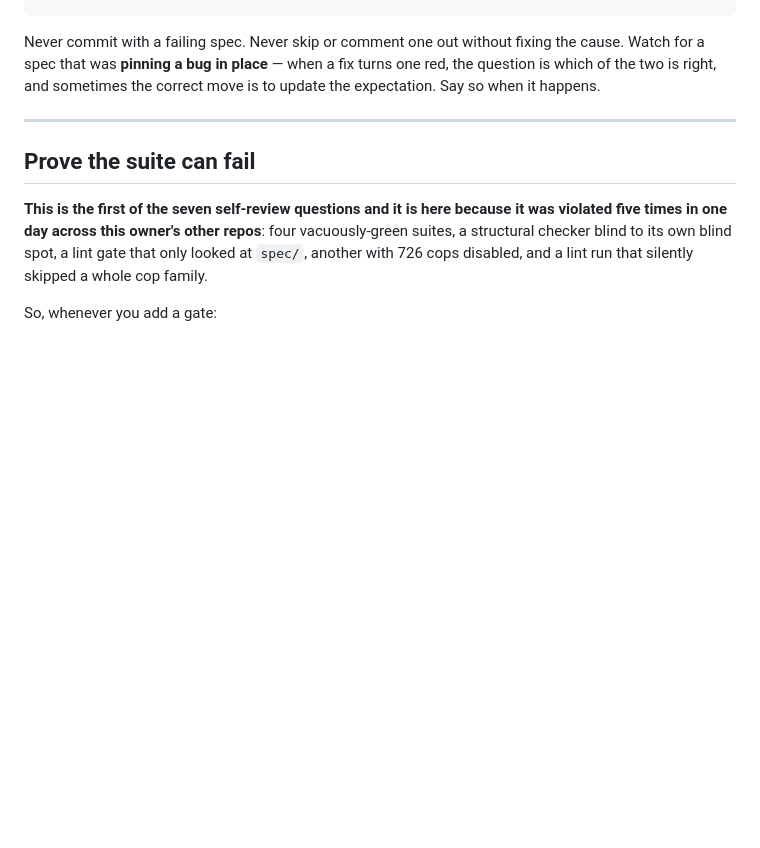
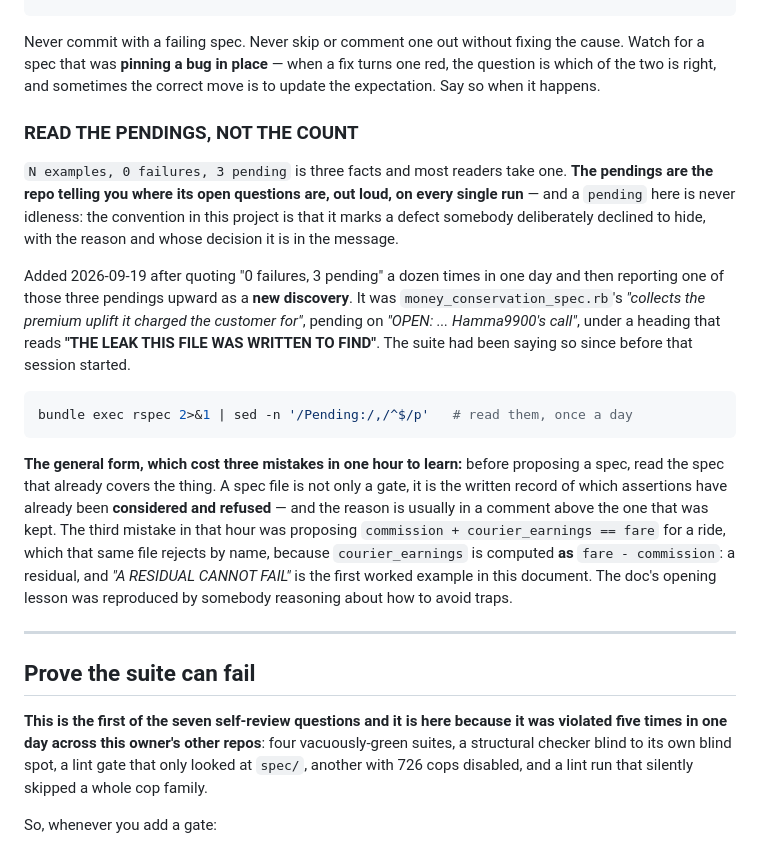
Before and after one commit to Hama99o/karwan-api, a Markdown page: docs/TESTING.md, the part around the change. Drawn GitHub-style; blank space fills up the shorter version.

Commit message:
TESTING: read the pendings, not the count
"N examples, 0 failures, 3 pending" is three facts and most readers take one.
The pendings are the repo saying where its open questions are, out loud, on
every run - and a pending here is never idleness: the convention is that it
marks a defect somebody deliberately declined to hide, with the reason and whose
decision it is in the message.

Added after quoting "0 failures, 3 pending" a dozen times in one day and then
reporting one of those three pendings upward as a NEW DISCOVERY. It was
money_conservation_spec.rb's "collects the premium uplift it charged the
customer for", under a heading reading "THE LEAK THIS FILE WAS WRITTEN TO FIND".
The suite had been saying so since before that session started.

The general form, which cost three mistakes in one hour: before proposing a
spec, read the spec that already covers the thing. A spec file is not only a
gate - it is the written record of which assertions have already been CONSIDERED
AND REFUSED, and the reason is usually in a comment above the one that was kept.

The third of those mistakes was proposing commission + courier_earnings == fare
for a ride, which that same file rejects by name because courier_earnings is
computed AS fare - commission. A residual - and "A RESIDUAL CANNOT FAIL" is the
first worked example in this very document. The doc's opening lesson was
reproduced by somebody reasoning about how to avoid traps.

Co-Authored-By: Claude Opus 5 (1M context) <noreply@anthropic.com>

````diff
--- a/docs/TESTING.md
+++ b/docs/TESTING.md
@@ -89,6 +89,36 @@ Never commit with a failing spec. Never skip or comment one out without fixing
 the cause. Watch for a spec that was **pinning a bug in place** — when a fix
 turns one red, the question is which of the two is right, and sometimes the
 correct move is to update the expectation. Say so when it happens.
+
+### READ THE PENDINGS, NOT THE COUNT
+
+`N examples, 0 failures, 3 pending` is three facts and most readers take one.
+**The pendings are the repo telling you where its open questions are, out loud,
+on every single run** — and a `pending` here is never idleness: the convention in
+this project is that it marks a defect somebody deliberately declined to hide,
+with the reason and whose decision it is in the message.
+
+Added 2026-09-19 after quoting "0 failures, 3 pending" a dozen times in one day
+and then reporting one of those three pendings upward as a **new discovery**. It
+was `money_conservation_spec.rb`'s *"collects the premium uplift it charged the
+customer for"*, pending on *"OPEN: ... Hamma9900's call"*, under a heading that
+reads **"THE LEAK THIS FILE WAS WRITTEN TO FIND"**. The suite had been saying so
+since before that session started.
+
+```bash
+bundle exec rspec 2>&1 | sed -n '/Pending:/,/^$/p'   # read them, once a day
+```
+
+**The general form, which cost three mistakes in one hour to learn:** before
+proposing a spec, read the spec that already covers the thing. A spec file is
+not only a gate, it is the written record of which assertions have already been
+**considered and refused** — and the reason is usually in a comment above the
+one that was kept. The third mistake in that hour was proposing
+`commission + courier_earnings == fare` for a ride, which that same file rejects
+by name, because `courier_earnings` is computed **as** `fare - commission`: a
+residual, and *"A RESIDUAL CANNOT FAIL"* is the first worked example in this
+document. The doc's opening lesson was reproduced by somebody reasoning about how
+to avoid traps.
 
 ---
 
````
